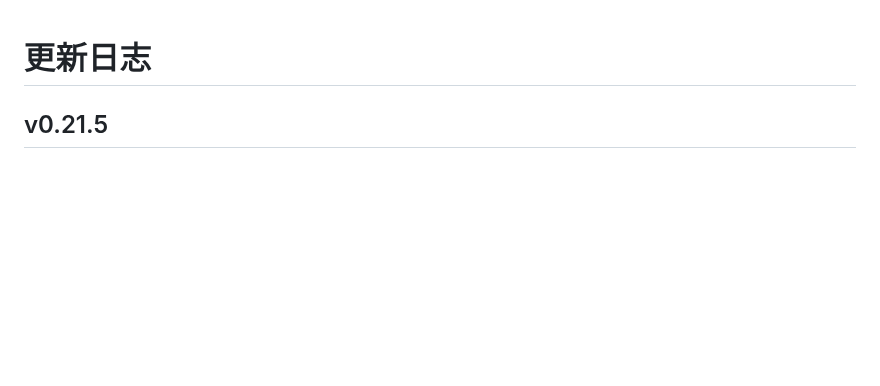
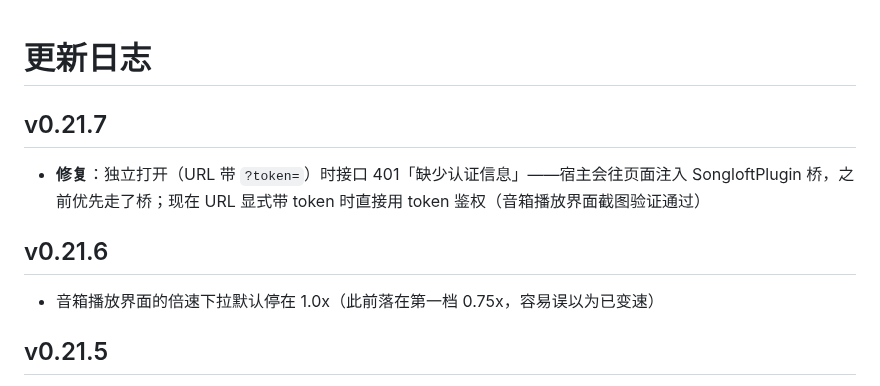
Before and after one commit to cai55667788/songloft-ximalaya, a Markdown page: CHANGELOG.md, the part around the change. Rendered like a GitHub page; blank space fills up the shorter version.

```diff
--- a/CHANGELOG.md
+++ b/CHANGELOG.md
@@ -1,4 +1,12 @@
 # 更新日志
+
+## v0.21.7
+
+- **修复**：独立打开（URL 带 `?token=`）时接口 401「缺少认证信息」——宿主会往页面注入 SongloftPlugin 桥，之前优先走了桥；现在 URL 显式带 token 时直接用 token 鉴权（音箱播放界面截图验证通过）
+
+## v0.21.6
+
+- 音箱播放界面的倍速下拉默认停在 1.0x（此前落在第一档 0.75x，容易误以为已变速）
 
 ## v0.21.5
 
```
